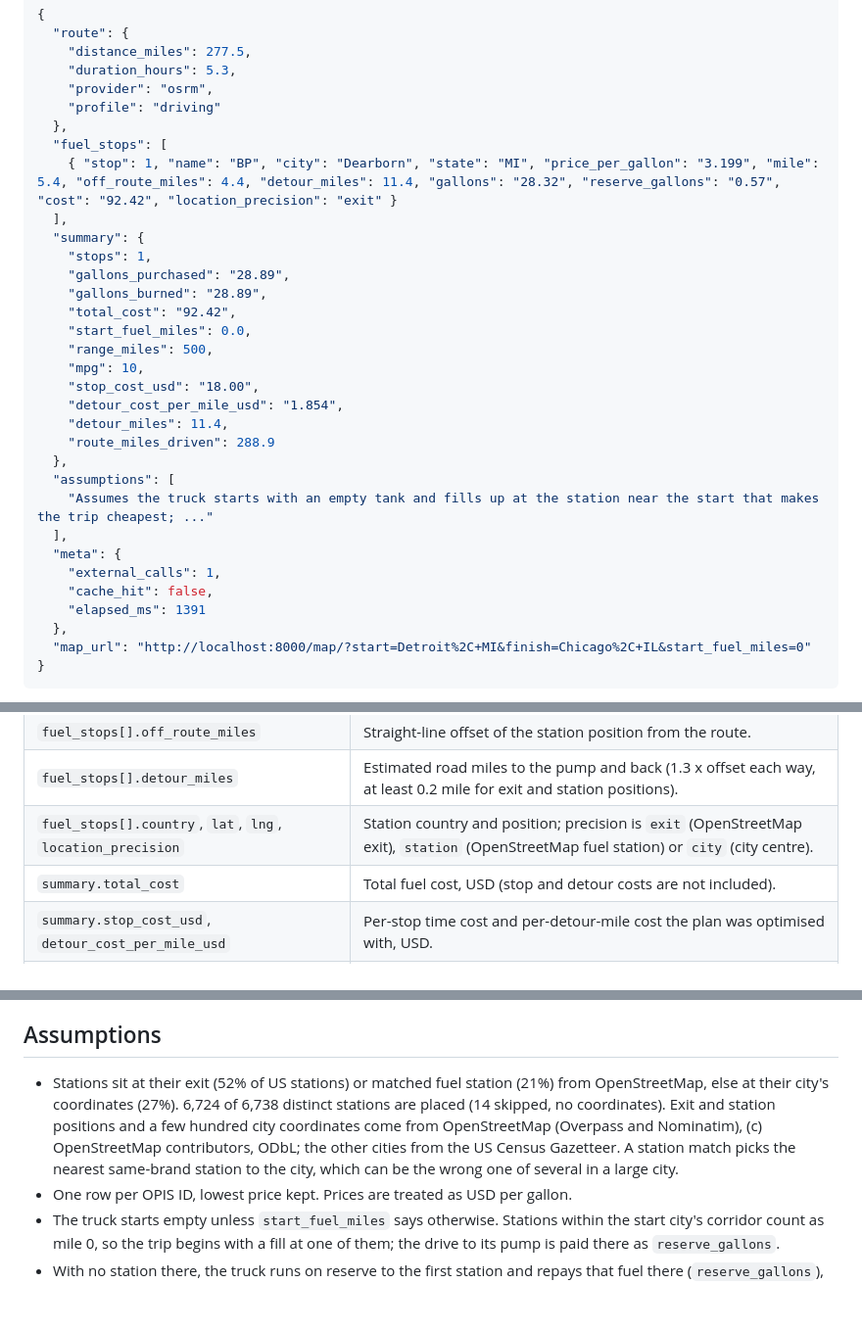
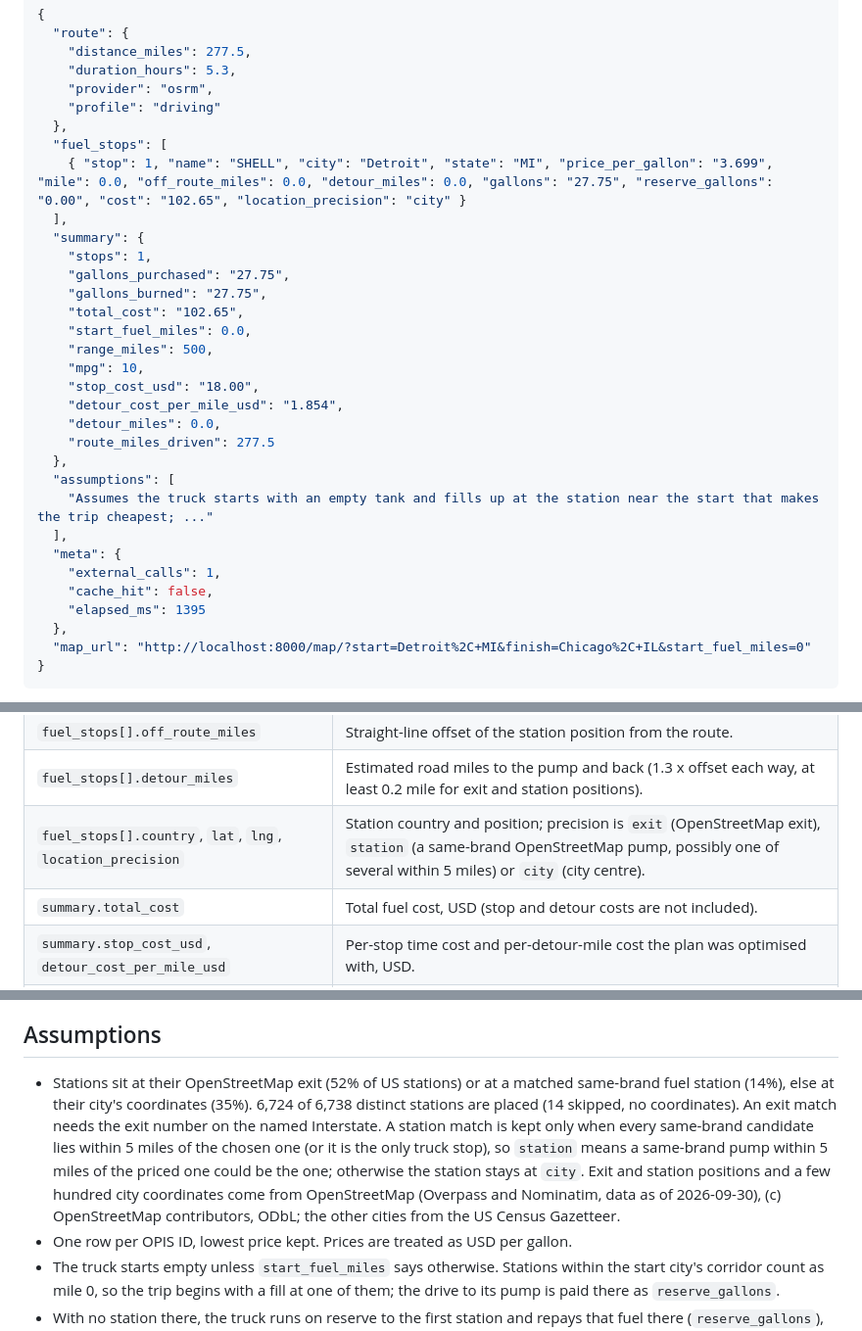
Before and after one commit to parthsarkhelia/tankline, a Markdown page: README.md, 3 parts joined by grey strips. Shown at 98% size. Rendered like a GitHub page; blank space fills up the shorter version.

Commit message:
docs: match rules and snapshot

```diff
--- a/README.md
+++ b/README.md
@@ -21,20 +21,20 @@ request on the real price list with OSRM routing.
     "profile": "driving"
   },
   "fuel_stops": [
-    { "stop": 1, "name": "BP", "city": "Dearborn", "state": "MI", "price_per_gallon": "3.199", "mile": 5.4, "off_route_miles": 4.4, "detour_miles": 11.4, "gallons": "28.32", "reserve_gallons": "0.57", "cost": "92.42", "location_precision": "exit" }
+    { "stop": 1, "name": "SHELL", "city": "Detroit", "state": "MI", "price_per_gallon": "3.699", "mile": 0.0, "off_route_miles": 0.0, "detour_miles": 0.0, "gallons": "27.75", "reserve_gallons": "0.00", "cost": "102.65", "location_precision": "city" }
   ],
   "summary": {
     "stops": 1,
-    "gallons_purchased": "28.89",
-    "gallons_burned": "28.89",
-    "total_cost": "92.42",
+    "gallons_purchased": "27.75",
+    "gallons_burned": "27.75",
+    "total_cost": "102.65",
     "start_fuel_miles": 0.0,
     "range_miles": 500,
     "mpg": 10,
     "stop_cost_usd": "18.00",
     "detour_cost_per_mile_usd": "1.854",
-    "detour_miles": 11.4,
-    "route_miles_driven": 288.9
+    "detour_miles": 0.0,
+    "route_miles_driven": 277.5
   },
   "assumptions": [
     "Assumes the truck starts with an empty tank and fills up at the station near the start that makes the trip cheapest; ..."
@@ -42,7 +42,7 @@ request on the real price list with OSRM routing.
   "meta": {
     "external_calls": 1,
     "cache_hit": false,
-    "elapsed_ms": 1391
+    "elapsed_ms": 1395
   },
   "map_url": "http://localhost:8000/map/?start=Detroit%2C+MI&finish=Chicago%2C+IL&start_fuel_miles=0"
 }
@@ -114,7 +114,7 @@ and `lat,lng`. Other text is sent to the geocoder. A city name that exists in se
 | `fuel_stops[].reserve_gallons` | Gallons burned before the first pump (at least the drive to it) and paid for there (see Assumptions). Zero after the first stop. |
 | `fuel_stops[].off_route_miles` | Straight-line offset of the station position from the route. |
 | `fuel_stops[].detour_miles` | Estimated road miles to the pump and back (1.3 x offset each way, at least 0.2 mile for exit and station positions). |
-| `fuel_stops[].country`, `lat`, `lng`, `location_precision` | Station country and position; precision is `exit` (OpenStreetMap exit), `station` (OpenStreetMap fuel station) or `city` (city centre). |
+| `fuel_stops[].country`, `lat`, `lng`, `location_precision` | Station country and position; precision is `exit` (OpenStreetMap exit), `station` (a same-brand OpenStreetMap pump, possibly one of several within 5 miles) or `city` (city centre). |
 | `summary.total_cost` | Total fuel cost, USD (stop and detour costs are not included). |
 | `summary.stop_cost_usd`, `detour_cost_per_mile_usd` | Per-stop time cost and per-detour-mile cost the plan was optimised with, USD. |
 | `summary.detour_miles`, `route_miles_driven` | All detours, and route distance plus detours. |
@@ -169,12 +169,14 @@ per-mile cost). Ties go to the plan with fewer stops.
 
 ## Assumptions
 
-- Stations sit at their exit (52% of US stations) or matched fuel station (21%) from OpenStreetMap, else
-  at their city's coordinates (27%). 6,724 of 6,738 distinct stations are placed (14 skipped, no
-  coordinates). Exit and station positions and a few hundred city coordinates come from OpenStreetMap
-  (Overpass and Nominatim), (c) OpenStreetMap contributors, ODbL; the other cities from the US Census
-  Gazetteer. A station match picks the nearest same-brand station to the city, which can be the wrong
-  one of several in a large city.
+- Stations sit at their OpenStreetMap exit (52% of US stations) or at a matched same-brand fuel station
+  (14%), else at their city's coordinates (35%). 6,724 of 6,738 distinct stations are placed (14
+  skipped, no coordinates). An exit match needs the exit number on the named Interstate. A station
+  match is kept only when every same-brand candidate lies within 5 miles of the chosen one (or it is
+  the only truck stop), so `station` means a same-brand pump within 5 miles of the priced one could be
+  the one; otherwise the station stays at `city`. Exit and station positions and a few hundred city
+  coordinates come from OpenStreetMap (Overpass and Nominatim, data as of 2026-09-30), (c)
+  OpenStreetMap contributors, ODbL; the other cities from the US Census Gazetteer.
 - One row per OPIS ID, lowest price kept. Prices are treated as USD per gallon.
 - The truck starts empty unless `start_fuel_miles` says otherwise. Stations within the start city's
   corridor count as mile 0, so the trip begins with a fill at one of them; the drive to its pump is
```
Also changed, not shown: docs/design.md (+56 -37 lines).
